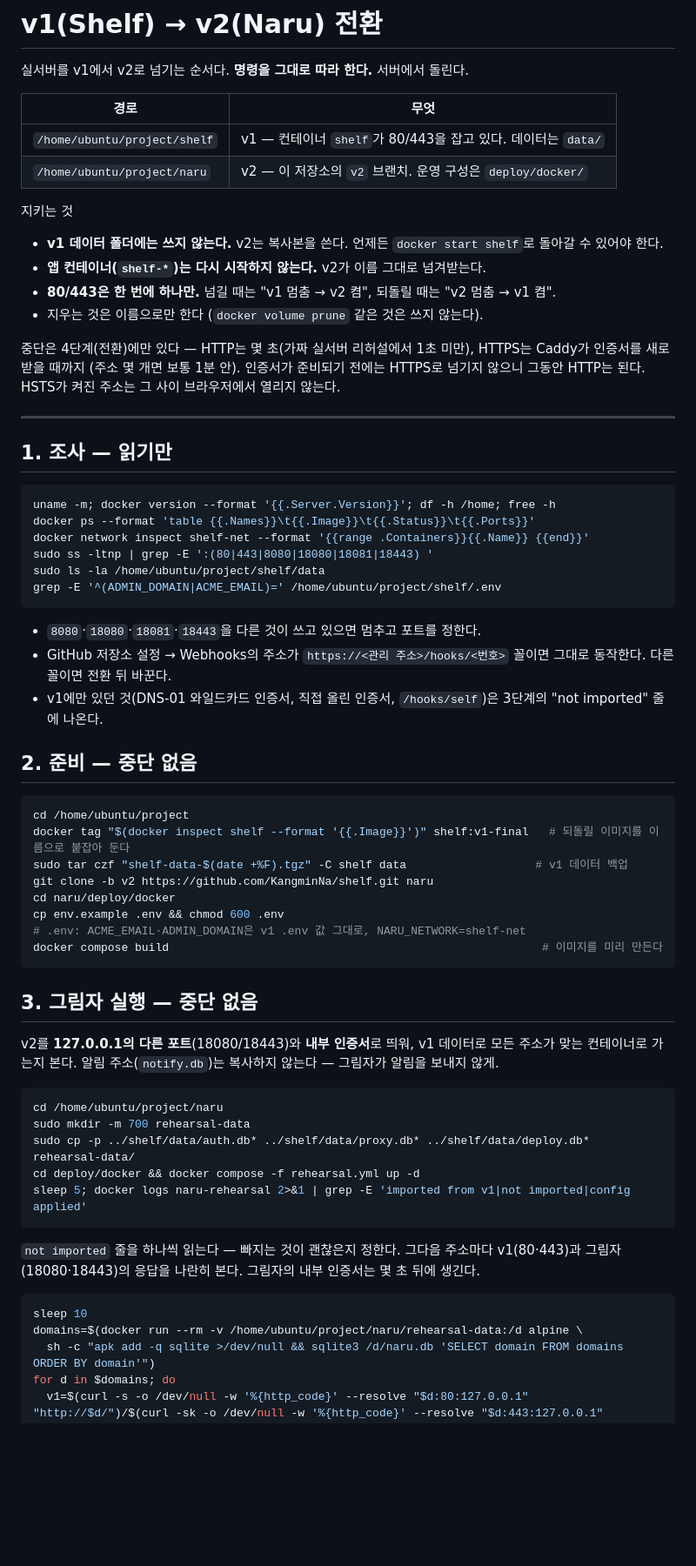
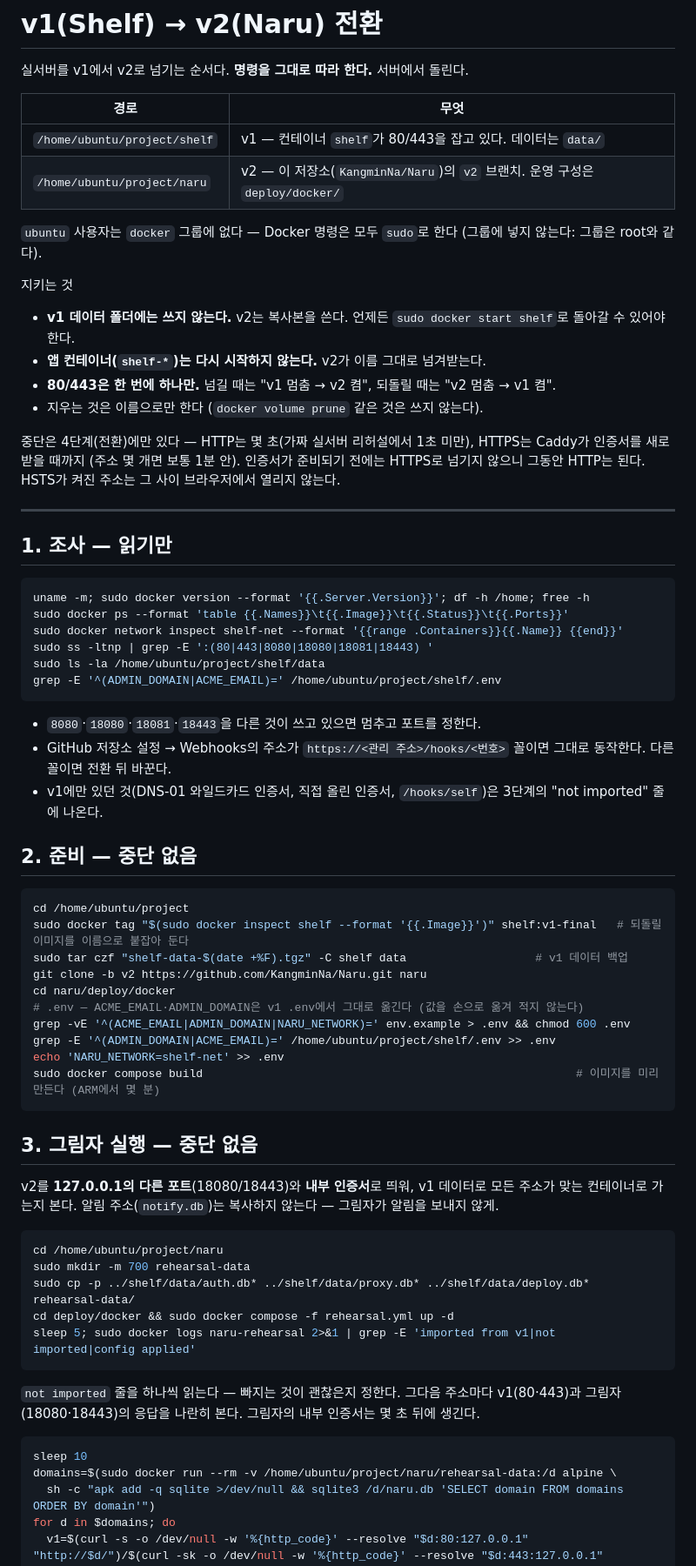
Before and after one commit to KangminNa/shelf, a Markdown page: docs/switch-v1.md, the part around one of its changes. Shown at 87% size. Drawn GitHub-style; blank space fills up the shorter version.

````diff
--- a/docs/switch-v1.md
+++ b/docs/switch-v1.md
@@ -5,11 +5,13 @@
 | 경로 | 무엇 |
 |---|---|
 | `/home/ubuntu/project/shelf` | v1 — 컨테이너 `shelf`가 80/443을 잡고 있다. 데이터는 `data/` |
-| `/home/ubuntu/project/naru` | v2 — 이 저장소의 `v2` 브랜치. 운영 구성은 `deploy/docker/` |
+| `/home/ubuntu/project/naru` | v2 — 이 저장소(`KangminNa/Naru`)의 `v2` 브랜치. 운영 구성은 `deploy/docker/` |
+
+`ubuntu` 사용자는 `docker` 그룹에 없다 — Docker 명령은 모두 `sudo`로 한다 (그룹에 넣지 않는다: 그룹은 root와 같다).
 
 지키는 것
 
-- **v1 데이터 폴더에는 쓰지 않는다.** v2는 복사본을 쓴다. 언제든 `docker start shelf`로 돌아갈 수 있어야 한다.
+- **v1 데이터 폴더에는 쓰지 않는다.** v2는 복사본을 쓴다. 언제든 `sudo docker start shelf`로 돌아갈 수 있어야 한다.
 - **앱 컨테이너(`shelf-*`)는 다시 시작하지 않는다.** v2가 이름 그대로 넘겨받는다.
 - **80/443은 한 번에 하나만.** 넘길 때는 "v1 멈춤 → v2 켬", 되돌릴 때는 "v2 멈춤 → v1 켬".
 - 지우는 것은 이름으로만 한다 (`docker volume prune` 같은 것은 쓰지 않는다).
@@ -23,9 +25,9 @@
 ## 1. 조사 — 읽기만
 
 ```bash
-uname -m; docker version --format '{{.Server.Version}}'; df -h /home; free -h
-docker ps --format 'table {{.Names}}\t{{.Image}}\t{{.Status}}\t{{.Ports}}'
-docker network inspect shelf-net --format '{{range .Containers}}{{.Name}} {{end}}'
+uname -m; sudo docker version --format '{{.Server.Version}}'; df -h /home; free -h
+sudo docker ps --format 'table {{.Names}}\t{{.Image}}\t{{.Status}}\t{{.Ports}}'
+sudo docker network inspect shelf-net --format '{{range .Containers}}{{.Name}} {{end}}'
 sudo ss -ltnp | grep -E ':(80|443|8080|18080|18081|18443) '
 sudo ls -la /home/ubuntu/project/shelf/data
 grep -E '^(ADMIN_DOMAIN|ACME_EMAIL)=' /home/ubuntu/project/shelf/.env
@@ -39,13 +41,15 @@ grep -E '^(ADMIN_DOMAIN|ACME_EMAIL)=' /home/ubuntu/project/shelf/.env
 
 ```bash
 cd /home/ubuntu/project
-docker tag "$(docker inspect shelf --format '{{.Image}}')" shelf:v1-final   # 되돌릴 이미지를 이름으로 붙잡아 둔다
+sudo docker tag "$(sudo docker inspect shelf --format '{{.Image}}')" shelf:v1-final   # 되돌릴 이미지를 이름으로 붙잡아 둔다
 sudo tar czf "shelf-data-$(date +%F).tgz" -C shelf data                   # v1 데이터 백업
-git clone -b v2 https://github.com/KangminNa/shelf.git naru
+git clone -b v2 https://github.com/KangminNa/Naru.git naru
 cd naru/deploy/docker
-cp env.example .env && chmod 600 .env
-# .env: ACME_EMAIL·ADMIN_DOMAIN은 v1 .env 값 그대로, NARU_NETWORK=shelf-net
-docker compose build                                                       # 이미지를 미리 만든다
+# .env — ACME_EMAIL·ADMIN_DOMAIN은 v1 .env에서 그대로 옮긴다 (값을 손으로 옮겨 적지 않는다)
+grep -vE '^(ACME_EMAIL|ADMIN_DOMAIN|NARU_NETWORK)=' env.example > .env && chmod 600 .env
+grep -E '^(ADMIN_DOMAIN|ACME_EMAIL)=' /home/ubuntu/project/shelf/.env >> .env
+echo 'NARU_NETWORK=shelf-net' >> .env
+sudo docker compose build                                                       # 이미지를 미리 만든다 (ARM에서 몇 분)
 ```
 
 ## 3. 그림자 실행 — 중단 없음
@@ -57,8 +61,8 @@ v2를 **127.0.0.1의 다른 포트**(18080/18443)와 **내부 인증서**로 띄
 cd /home/ubuntu/project/naru
 sudo mkdir -m 700 rehearsal-data
 sudo cp -p ../shelf/data/auth.db* ../shelf/data/proxy.db* ../shelf/data/deploy.db* rehearsal-data/
-cd deploy/docker && docker compose -f rehearsal.yml up -d
-sleep 5; docker logs naru-rehearsal 2>&1 | grep -E 'imported from v1|not imported|config applied'
+cd deploy/docker && sudo docker compose -f rehearsal.yml up -d
+sleep 5; sudo docker logs naru-rehearsal 2>&1 | grep -E 'imported from v1|not imported|config applied'
 ```
 
 `not imported` 줄을 하나씩 읽는다 — 빠지는 것이 괜찮은지 정한다.
@@ -66,7 +70,7 @@ sleep 5; docker logs naru-rehearsal 2>&1 | grep -E 'imported from v1|not importe
 
 ```bash
 sleep 10
-domains=$(docker run --rm -v /home/ubuntu/project/naru/rehearsal-data:/d alpine \
+domains=$(sudo docker run --rm -v /home/ubuntu/project/naru/rehearsal-data:/d alpine \
   sh -c "apk add -q sqlite >/dev/null && sqlite3 /d/naru.db 'SELECT domain FROM domains ORDER BY domain'")
 for d in $domains; do
   v1=$(curl -s -o /dev/null -w '%{http_code}' --resolve "$d:80:127.0.0.1" "http://$d/")/$(curl -sk -o /dev/null -w '%{http_code}' --resolve "$d:443:127.0.0.1" "https://$d/")
````
Also changed, not shown: other parts of docs/switch-v1.md (+13 -13 lines).
